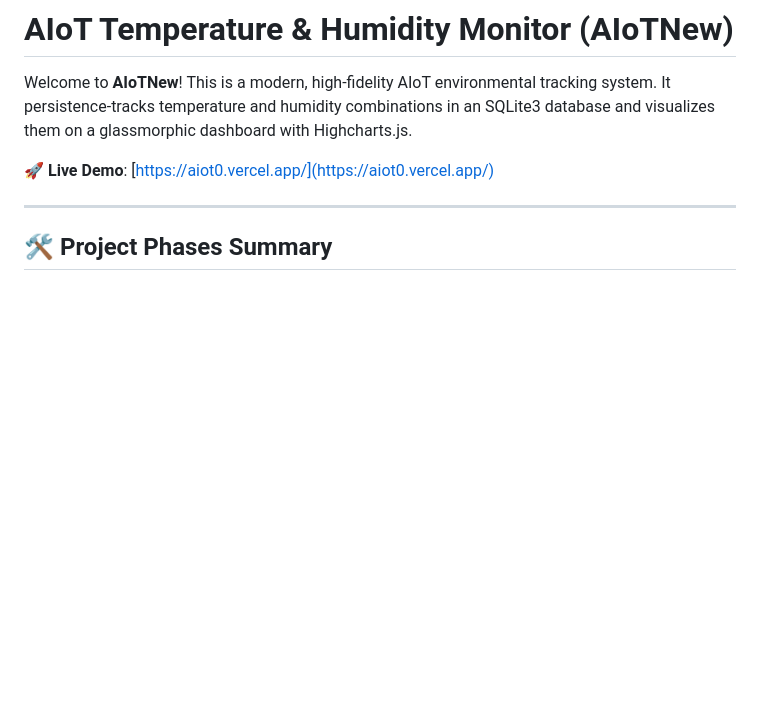
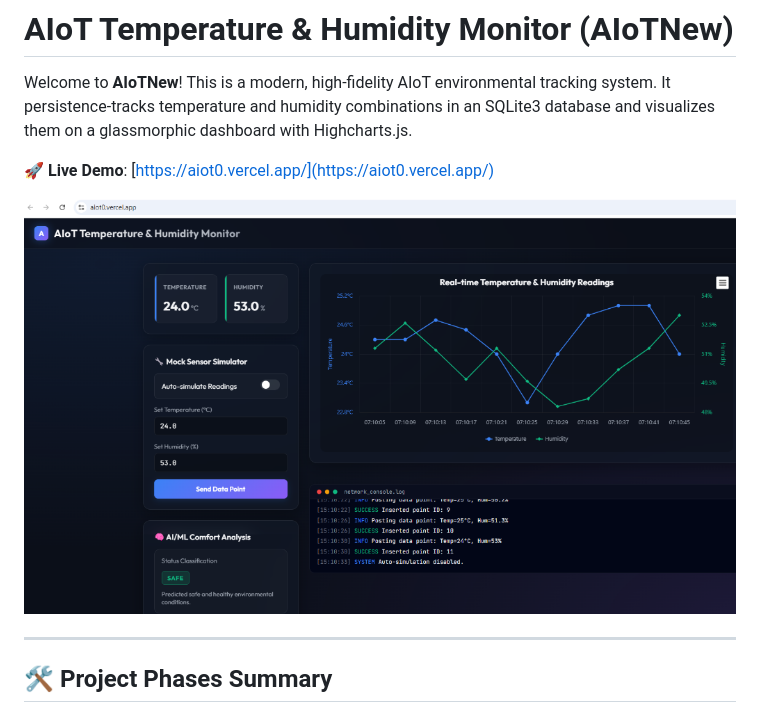
Before and after one commit to huanchen1107/AIoTNew, a Markdown page: README.md, the part around the change. Rendered like a GitHub page; pictures changed too: dashboard.png (added); blank space fills up the shorter version.

Commit message:
Add dashboard screenshot to README.md

```diff
--- a/README.md
+++ b/README.md
@@ -3,6 +3,8 @@
 Welcome to **AIoTNew**! This is a modern, high-fidelity AIoT environmental tracking system. It persistence-tracks temperature and humidity combinations in an SQLite3 database and visualizes them on a glassmorphic dashboard with Highcharts.js.
 
 🚀 **Live Demo**: [https://aiot0.vercel.app/](https://aiot0.vercel.app/)
+
+![AIoT Dashboard Screenshot](dashboard.png)
 
 ---
 
```
